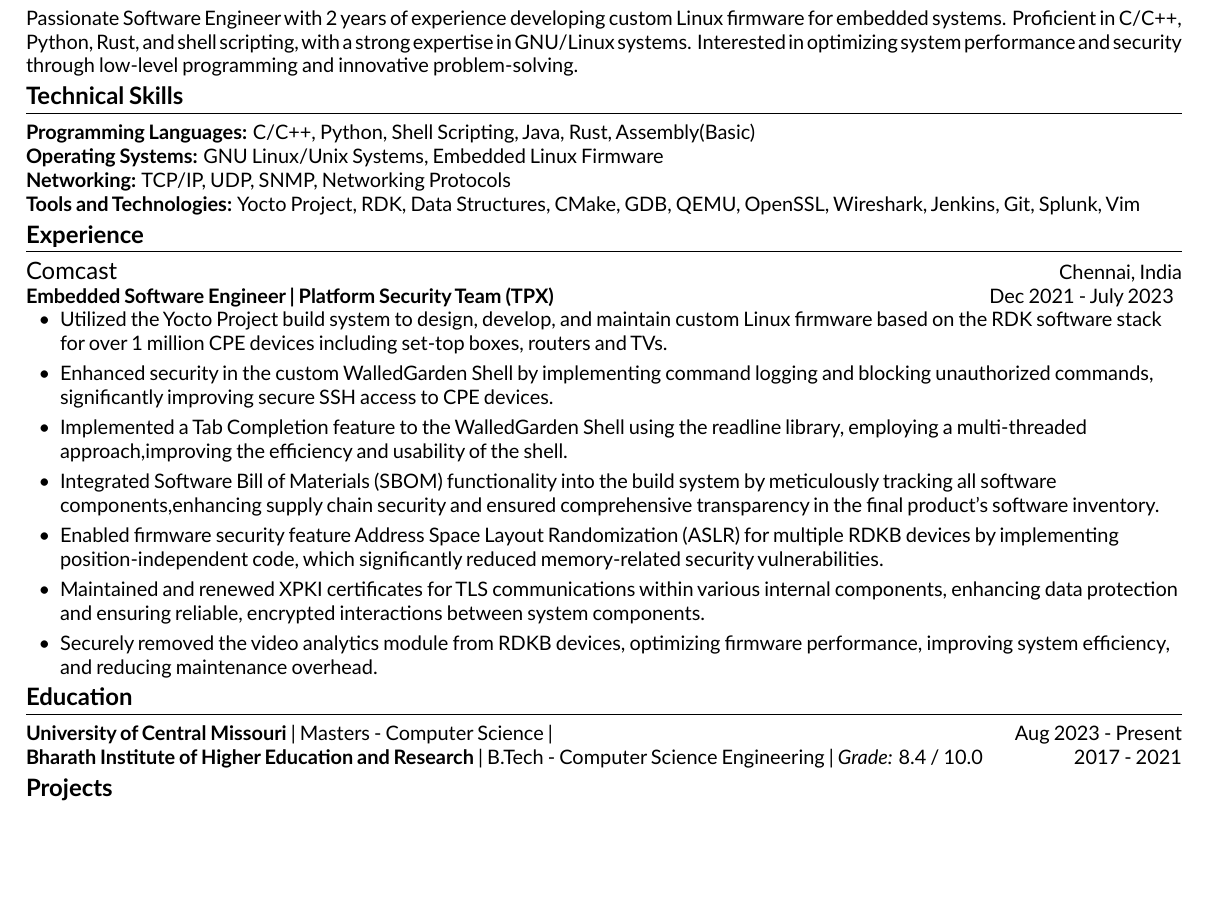
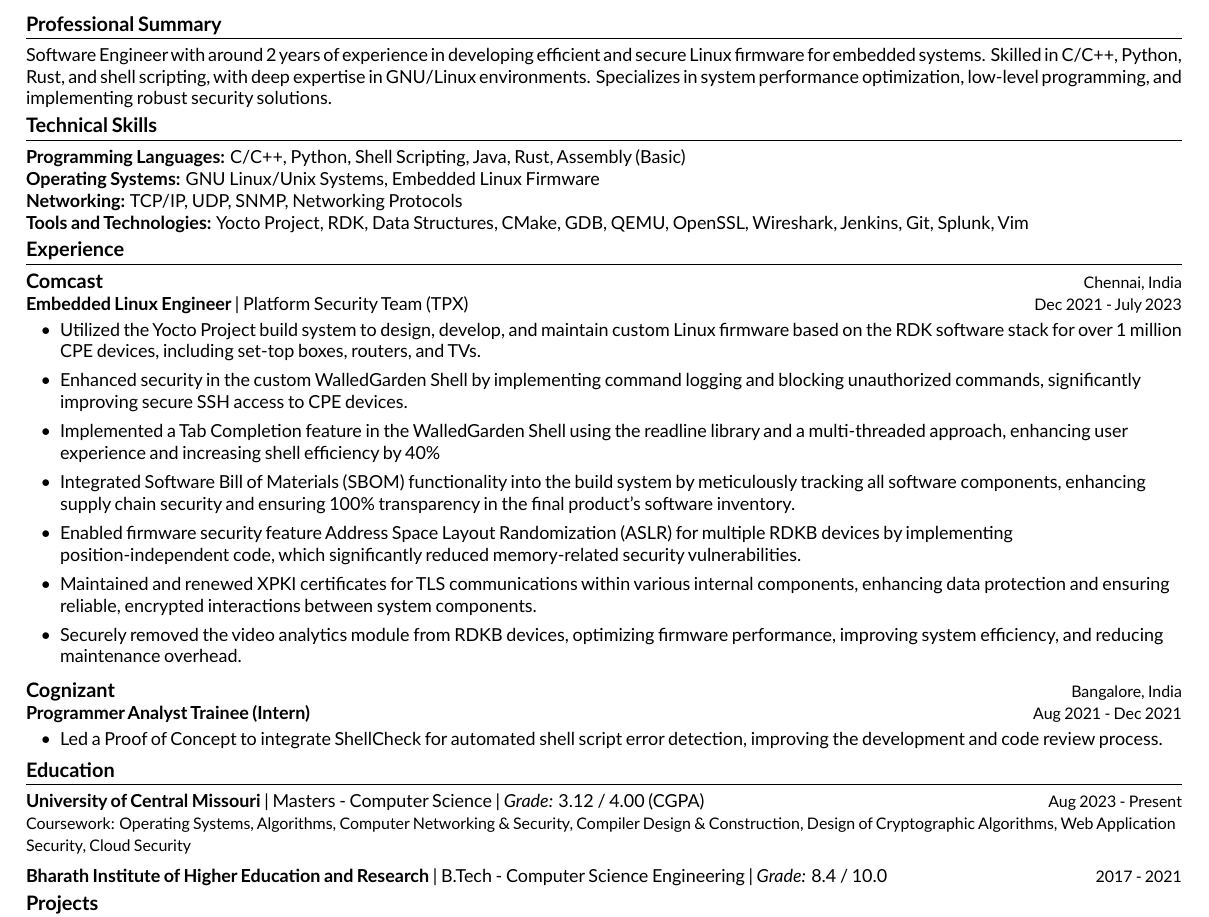
Before and after one commit to VinodhVinny/Resume, a LaTeX CV (resume.tex): part of the page, cut at the place of the change, the shorter picture padded with empty space. The pictures show the PDF file resume.pdf that the author committed with the source.

Commit message:
updated resume

```diff
--- a/resume.tex
+++ b/resume.tex
@@ -73,10 +73,11 @@
 \thispagestyle{empty}
 
 \noindent
-Passionate Software Engineer with 2 years of experience developing custom Linux firmware for embedded systems. Proficient in C/C++, Python, Rust, and shell scripting, with a strong expertise in GNU/Linux systems. Interested in optimizing system performance and security through low-level programming and innovative problem-solving.
+\section{Professional Summary}
+Software Engineer with around 2 years of experience in developing efficient and secure Linux firmware for embedded systems. Skilled in C/C++, Python, Rust, and shell scripting, with deep expertise in GNU/Linux environments. Specializes in system performance optimization, low-level programming, and implementing robust security solutions.
 
 \section{Technical Skills}
-\textbf{Programming Languages:} C/C++, Python, Shell Scripting, Java, Rust, Assembly(Basic) \\
+\textbf{Programming Languages:} C/C++, Python, Shell Scripting, Java, Rust, Assembly (Basic) \\
 \textbf{Operating Systems:} GNU Linux/Unix Systems, Embedded Linux Firmware \\
 \textbf{Networking:} TCP/IP, UDP, SNMP, Networking Protocols \\
 \textbf{Tools and Technologies:} Yocto Project, RDK, Data Structures, CMake, GDB, QEMU, OpenSSL, Wireshark, Jenkins, Git, Splunk, Vim
@@ -85,7 +86,7 @@
 \cmpnysection
 {Comcast}
 {Chennai, India}
-{Embedded Software Engineer | Platform Security Team (TPX)}
+{{\bfseries Embedded Linux Engineer} | Platform Security Team (TPX)}
 {Dec 2021 - July 2023}
 \vspace*{-0.5em}
 \begin{itemize}[leftmargin=6mm]
@@ -94,23 +95,38 @@
 	\item{Enhanced security in the custom WalledGarden Shell by implementing command logging and blocking unauthorized commands, significantly improving secure SSH access to CPE devices.}
-	\item{Implemented a Tab Completion feature to the WalledGarden Shell using the readline library, employing a multi-threaded approach,improving the efficiency and usability of the shell.}
-	\item{Integrated Software Bill of Materials (SBOM) functionality into the build system by meticulously tracking all software components,enhancing supply chain security and ensured comprehensive transparency in the final product's software inventory.}
+	\item{Implemented a Tab Completion feature in the WalledGarden Shell using the readline library and a multi-threaded approach, enhancing user experience and increasing shell efficiency by 40\%}
+	\item{Integrated Software Bill of Materials (SBOM) functionality into the build system by meticulously tracking all software components, enhancing supply chain security and ensuring 100\% transparency in the final product's software inventory.}
 	\item{Enabled firmware security feature Address Space Layout Randomization (ASLR) for multiple RDKB devices by implementing position-independent code, which significantly reduced memory-related security vulnerabilities.}
 	\item{Maintained and renewed XPKI certificates for TLS communications within various internal components, enhancing data protection and ensuring reliable, encrypted interactions between system components.}
 	\item{Securely removed the video analytics module from RDKB devices, optimizing firmware performance, improving system efficiency, and reducing maintenance overhead.}
 \end{itemize}
+
+\cmpnysection
+{Cognizant}
+{Bangalore, India}
+{\bfseries Programmer Analyst Trainee (Intern)}
+{Aug 2021 - Dec 2021}
+\vspace*{-0.5em}
+\begin{itemize}[leftmargin=6mm]
+	\setlength\itemsep{0em}
+	\item{Led a Proof of Concept to integrate ShellCheck for automated shell script error detection, improving the development and code review process.}
+\end{itemize}
+
 
 \section{Education}
 \edusection
 {University of Central Missouri}
 {Aug 2023 {-} Present}
 {Masters {-} Computer Science}
-{}
+{\textit{Grade:} 3.12 / 4.00 (CGPA)}
+{Coursework: Operating Systems, Algorithms, Computer Networking \& Security, Compiler Design \& Construction, Design of Cryptographic Algorithms, Web Application Security, Cloud Security}
+\vspace*{0.5em}
 
 \edusection
 {Bharath Institute of Higher Education and Research}
 {2017 {-} 2021}
 {B.Tech {-} Computer Science Engineering}
 {\textit{Grade:} 8.4 / 10.0}
+{}
 
 \section{Projects}
 \projsection
```
Also changed, not shown: resume.pdf, resume.tex (28 more changed lines).
